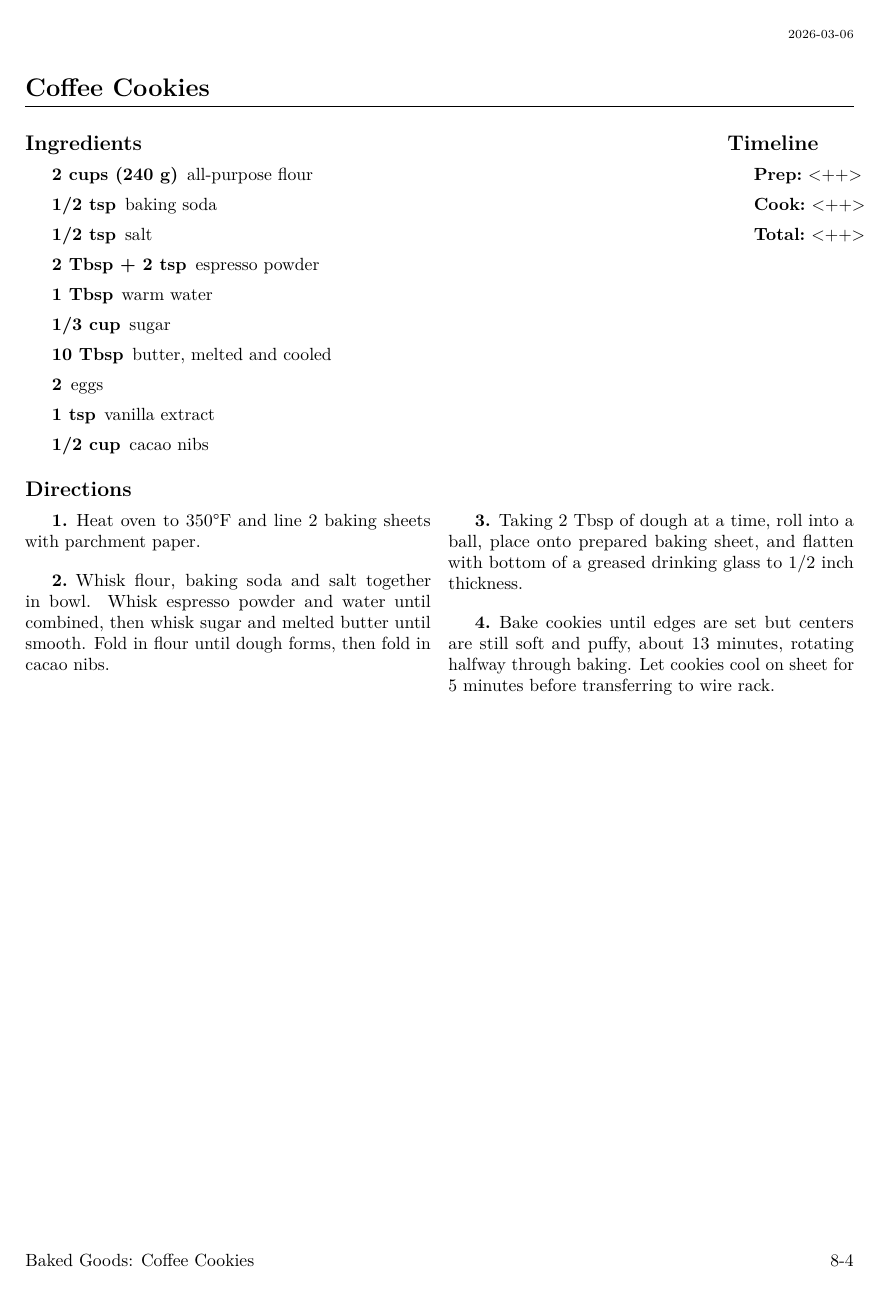
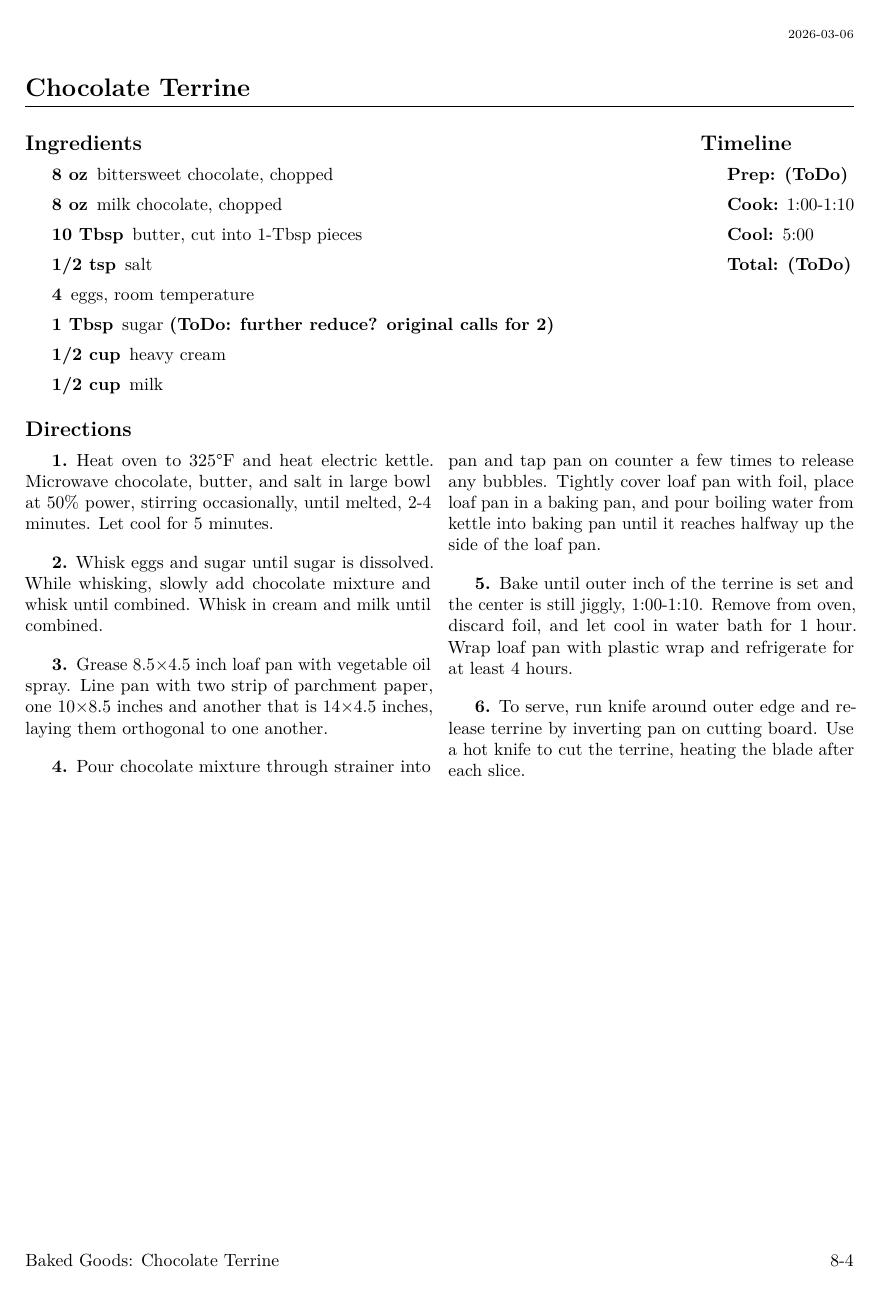
Before and after one commit to notmattmoore/recipes, a LaTeX thesis (recipes.tex): page 35 of 46 before the commit and page 35 of 47 after it. Compiled offline with pdfLaTeX.

Commit message:
add Chocolate Terrine recipe

```diff
--- a/recipes.tex
+++ b/recipes.tex
@@ -1312,6 +1312,59 @@
 \index{Chocolate Layer Cake|see{\CIBaking[299]}}
 \index{cake!Chocolate Layer Cake|see{\CIBaking[299]}}
 %---------------------------------------------------------------------------}}}1
+\recipe{Chocolate Terrine} \label{recipe:chocolate_terrine} % {{{1
+\index{Chocolate Terrine}
+
+\begin{IT}[0.811]
+  \begin{ingredients}
+    \item[8 oz] bittersweet chocolate, chopped
+    \item[8 oz] milk chocolate, chopped
+    \item[10 Tbsp] butter, cut into 1-Tbsp pieces
+    \item[1/2 tsp] salt
+    \item[4] eggs, room temperature
+    \item[1 Tbsp] sugar \todo[further reduce? original calls for 2]
+    \item[1/2 cup] heavy cream
+    \item[1/2 cup] milk
+  \end{ingredients}
+
+  \switchcolumn
+
+  \begin{timeline}
+    \item[Prep:]  \todo
+    \item[Cook:]  1:00-1:10
+    \item[Cool:]  5:00
+    \item[Total:] \todo
+  \end{timeline}
+\end{IT}
+
+\begin{directions}
+  \item Heat oven to 325\degF and heat electric kettle. Microwave chocolate,
+    butter, and salt in large bowl at 50\% power, stirring occasionally, until
+    melted, 2-4 minutes. Let cool for 5 minutes.
+
+  \item Whisk eggs and sugar until sugar is dissolved. While whisking, slowly
+  add chocolate mixture and whisk until combined. Whisk in cream and milk until
+  combined.
+
+  \item Grease 8.5\texttimes 4.5 inch loaf pan with vegetable oil spray. Line
+  pan with two strip of parchment paper, one 10\texttimes 8.5 inches and another
+  that is 14\texttimes 4.5 inches, laying them orthogonal to one another.
+
+  \item Pour chocolate mixture through strainer into pan and tap pan on counter
+  a few times to release any bubbles. Tightly cover loaf pan with foil, place
+  loaf pan in a baking pan, and pour boiling water from kettle into baking pan
+  until it reaches halfway up the side of the loaf pan.
+
+  \item Bake until outer inch of the terrine is set and the center is still
+  jiggly, 1:00-1:10. Remove from oven, discard foil, and let cool in water bath
+  for 1 hour. Wrap loaf pan with plastic wrap and refrigerate for at least 4
+  hours.
+
+  \item To serve, run knife around outer edge and release terrine by inverting
+  pan on cutting board. Use a hot knife to cut the terrine, heating the blade
+  after each slice.
+\end{directions}
+%---------------------------------------------------------------------------}}}1
 \recipe{Coffee Cookies} \label{recipe:coffee_cookies} % {{{1
 \index{Coffee Cookies}
 \index{cookies!Coffee Cookies}
```
